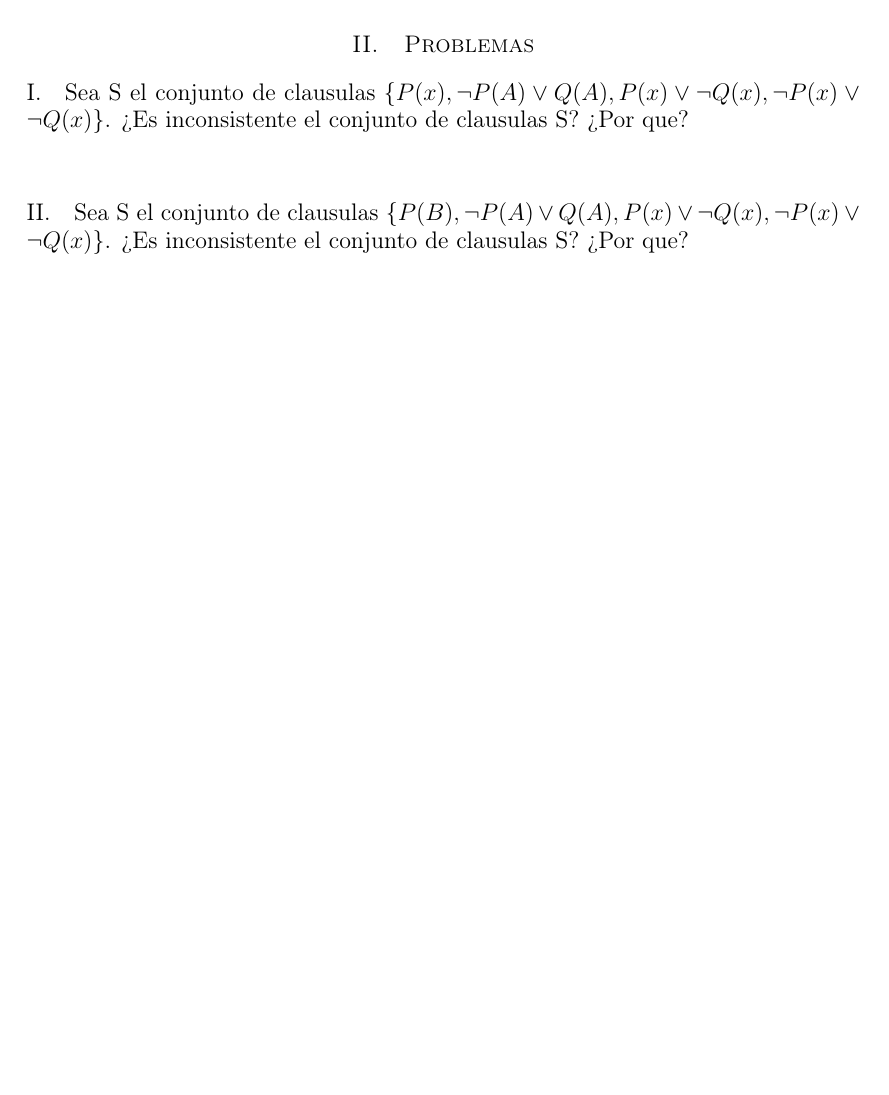
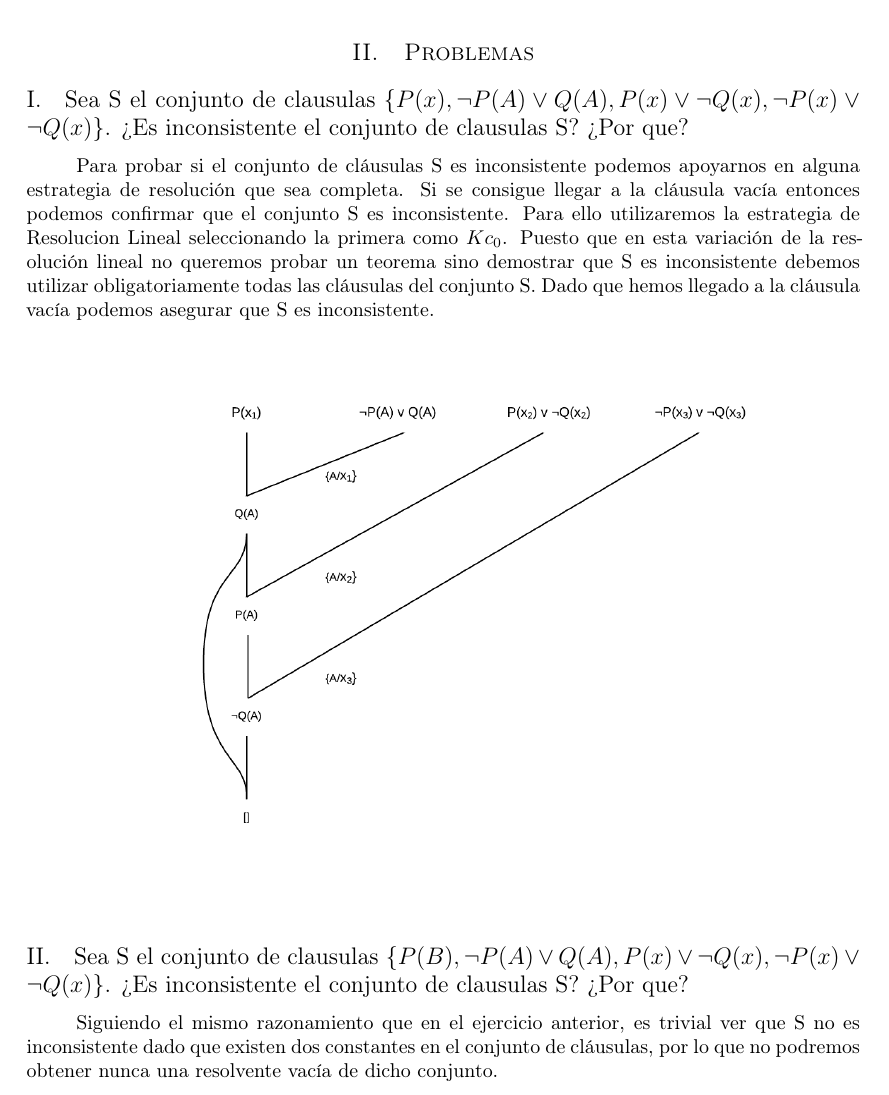
Before and after one commit to garciparedes/knowledge-engineering-solving-strategies-questions, a LaTeX document (article.tex): part of the page before the commit and part of page 2 of 2 after it, cut so that both start at the same text, the shorter picture padded with empty space. The pictures show the PDF file article.pdf that the author committed with the source.

Commit message:
Working on problems

```diff
--- a/article.tex
+++ b/article.tex
@@ -78,16 +78,21 @@
 			\textbf{Si} que lo es. La demostración se puede llevar a cabo apoyandose en la equivalencia con la estrategia de resolución unitaria. Esta estrategia requiere que una de las cláusulas utilizadas en cada resolución sea unitaria, por lo tanto implica la necesidad de existencia de al menos una de las cláusulas del conjunto inicial sea unitaria.
 
 
+	\newpage
 	\section{Problemas}
 
 		\subsection{Sea S el conjunto de cláusulas $ \{ P(x), \lnot P(A) \lor Q(A), P(x) \lor \lnot Q(x), \lnot P(x) \lor \lnot Q(x) \} $. ?`Es inconsistente el conjunto de cláusulas S? ?`Por qué?}
 
 			\paragraph{}
+			Para probar si el conjunto de cláusulas S es inconsistente podemos apoyarnos en alguna estrategia de resolución que sea completa. Si se consigue llegar a la cláusula vacía entonces podemos confirmar que el conjunto S es inconsistente. Para ello utilizaremos la estrategia de Resolucion Lineal seleccionando la primera como $Kc_0$. Puesto que en esta variación de la resolución lineal no queremos probar un teorema sino demostrar que S es inconsistente debemos utilizar obligatoriamente todas las cláusulas del conjunto S. Dado que hemos llegado a la cláusula vacía podemos asegurar que S es inconsistente.
+
+			\includegraphics[width=\textwidth]{problem-1-resolution}
 
 
 		\subsection{Sea S el conjunto de cláusulas $ \{ P(B), \lnot P(A) \lor Q(A), P(x) \lor \lnot Q(x), \lnot P(x) \lor \lnot Q(x) \} $. ?`Es inconsistente el conjunto de cláusulas S? ?`Por qué?}
 
 			\paragraph{}
+			Siguiendo el mismo razonamiento que en el ejercicio anterior, es trivial ver que S no es inconsistente dado que existen dos constantes en el conjunto de cláusulas, por lo que no podremos obtener nunca una resolvente vacía de dicho conjunto.
 
 
 \end{document}
```
Also changed, not shown: article.pdf, problem-1-resolution.png (added).
